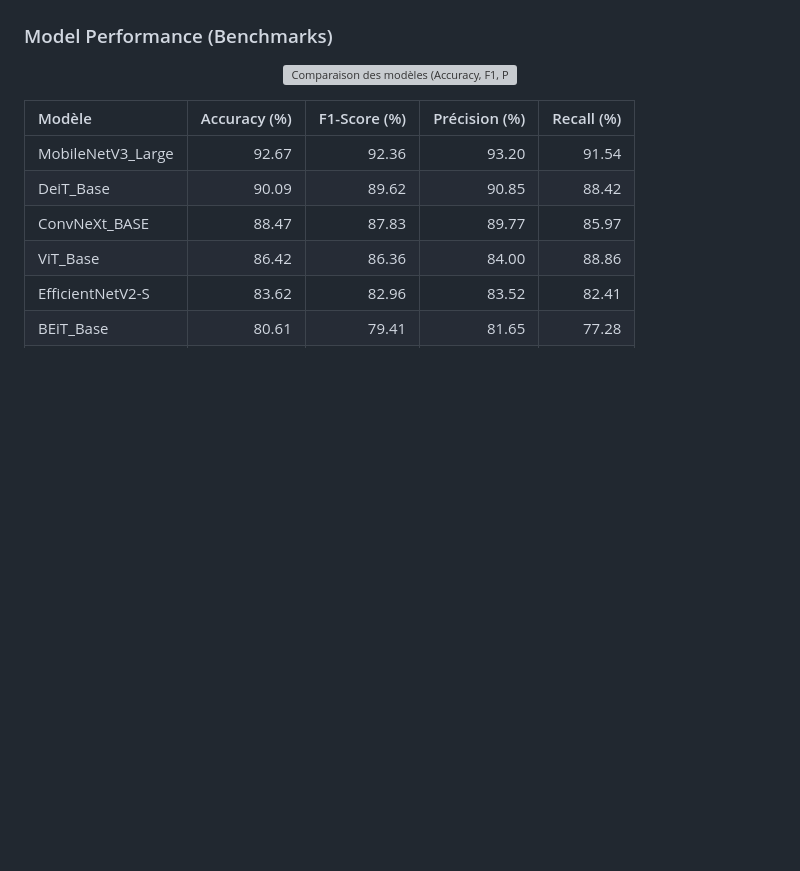
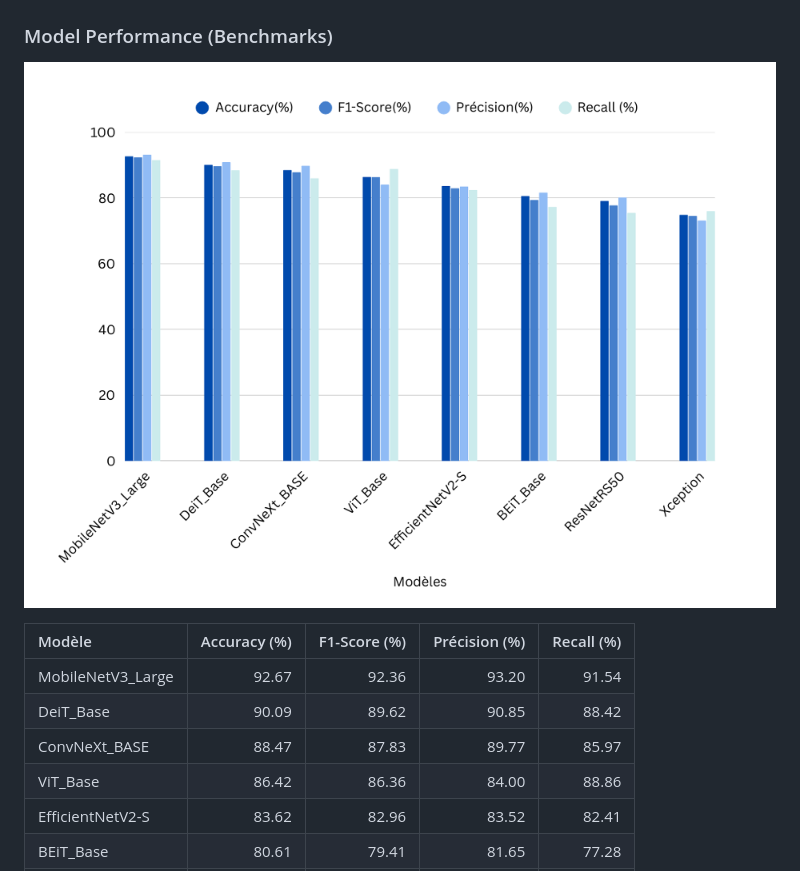
Before and after one commit to DaL1ght1/PCD-2025-40, a Markdown page: README.md, the part around the change. Drawn GitHub-style; blank space fills up the shorter version; grey boxes are pictures that could not be loaded.

Commit message:
Fix image path in README for model metrics

```diff
--- a/README.md
+++ b/README.md
@@ -327,7 +327,7 @@ This requires manually setting up all infrastructure components and running each
 
 <p align="center">
   <!-- Place the metrics image in your repo (e.g., assets/fids-model-metrics.png) and keep the path below in sync -->
-  <img src="assets/fids-model-metrics.png" alt="Comparaison des modèles (Accuracy, F1, Précision, Recall)" width="800" />
+  <img src="./fids-model-metrics.png.png" alt="Comparaison des modèles (Accuracy, F1, Précision, Recall)" width="800" />
 </p>
 
 | Modèle            | Accuracy (%) | F1-Score (%) | Précision (%) | Recall (%) |
```
